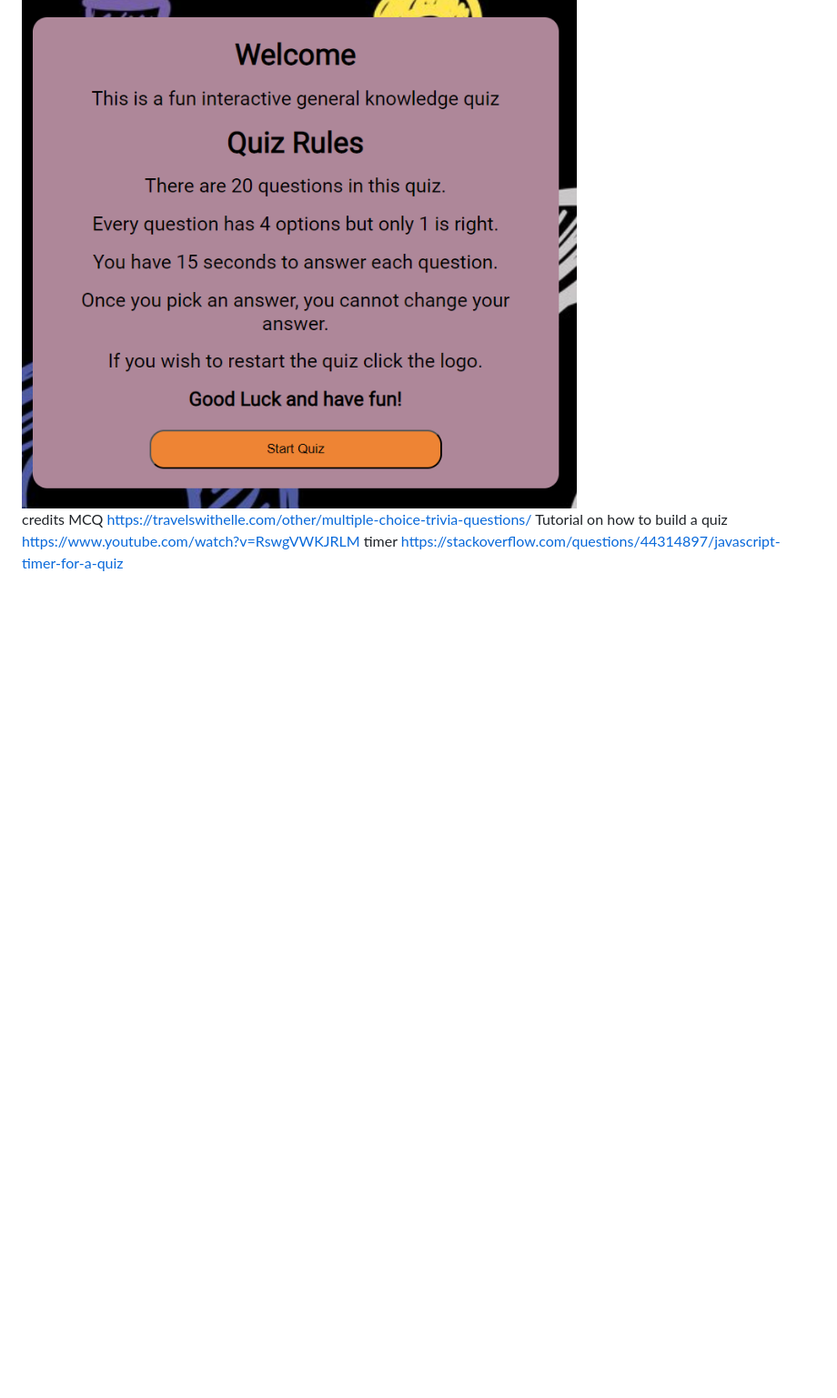
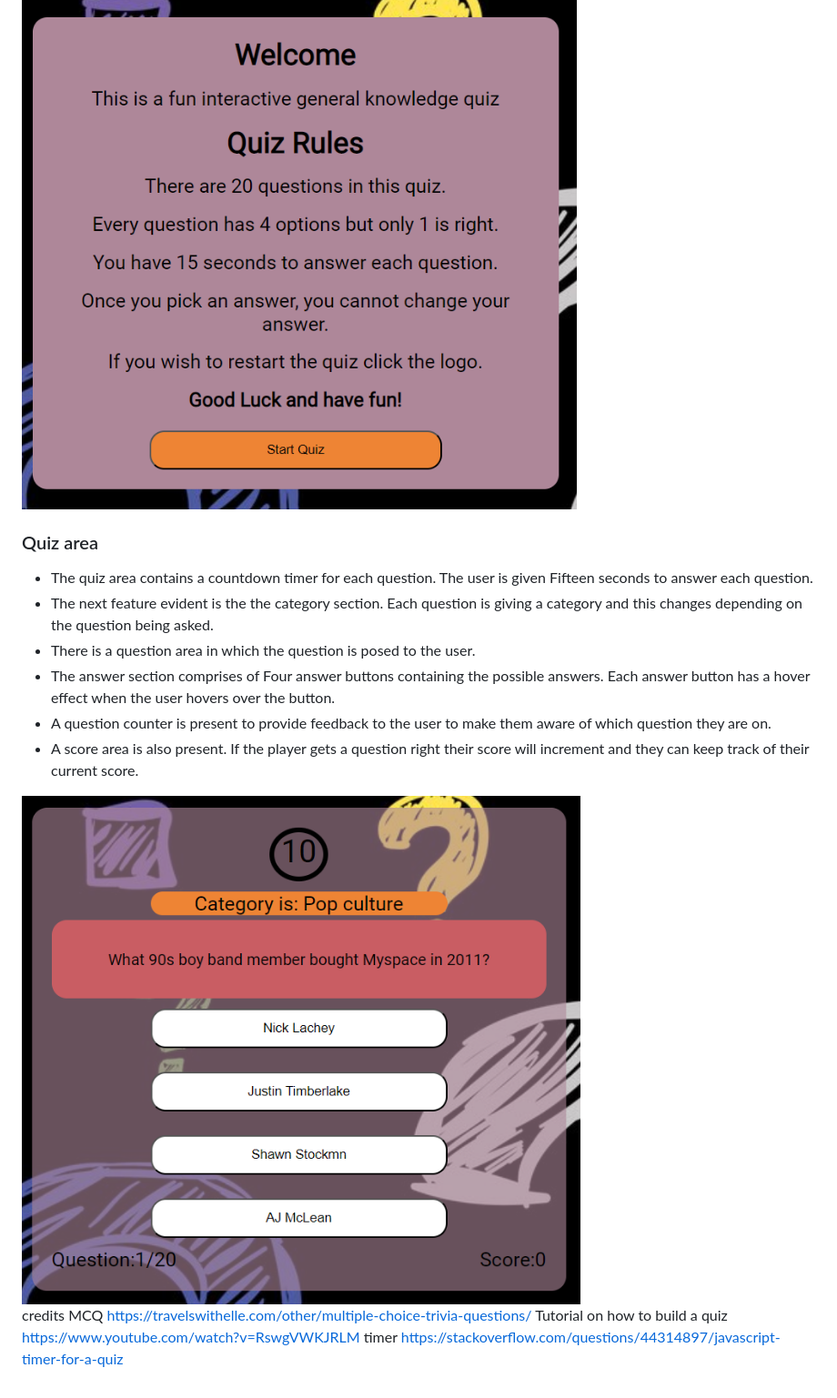
Before and after one commit to leoniemclaughlin7/general-knowledge-quiz, a Markdown page: README.md, the part around the change. Shown: that part at 91% size. GitHub-like rendering; pictures changed too: assets/images/readme-images/quiz-area.png (added); blank space fills up the shorter version.

Commit message:
Add quiz area to features in README.md

```diff
--- a/README.md
+++ b/README.md
@@ -78,7 +78,16 @@ The general knowledge quiz site contains three main sections.  The main section
 
 <img src="assets/images/readme-images/rules-area.png">
 
+### Quiz area
 
+* The quiz area contains a countdown timer for each question. The user is given Fifteen seconds to answer each question.
+* The next feature evident is the the category section. Each question is giving a category and this changes depending on the question being asked.
+* There is a question area in which the question is posed to the user.
+* The answer section comprises of Four answer buttons containing the possible answers.  Each answer button has a hover effect when the user hovers over the button.
+* A question counter is present to provide feedback to the user to make them aware of which question they are on.
+* A score area is also present. If the player gets a question right their score will increment and they can keep track of their current score.
+
+<img src="assets/images/readme-images/quiz-area.png">
 
 credits
 MCQ https://travelswithelle.com/other/multiple-choice-trivia-questions/
```
